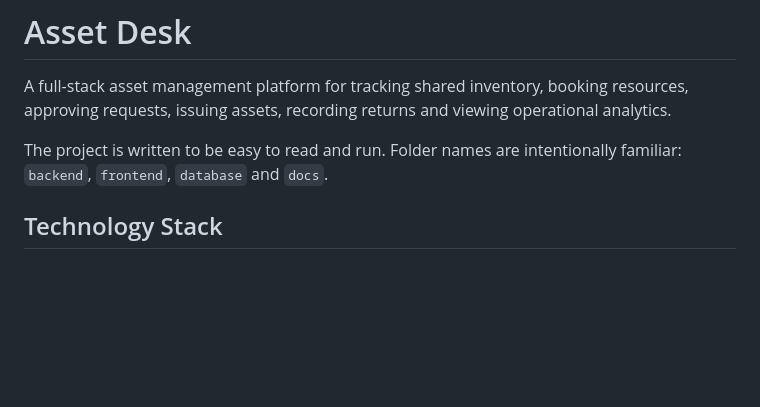
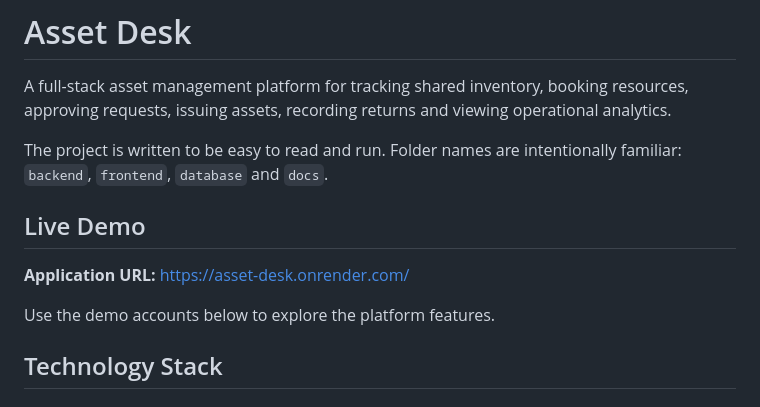
Before and after one commit to arixx-s/cult_openProject_dev, a Markdown page: README.md, the part around the change. Drawn GitHub-style; blank space fills up the shorter version.

Commit message:
Update README.md
added deployed link

```diff
--- a/README.md
+++ b/README.md
@@ -3,6 +3,12 @@
 A full-stack asset management platform for tracking shared inventory, booking resources, approving requests, issuing assets, recording returns and viewing operational analytics.
 
 The project is written to be easy to read and run. Folder names are intentionally familiar: `backend`, `frontend`, `database` and `docs`.
+
+## Live Demo
+
+**Application URL:** https://asset-desk.onrender.com/
+
+Use the demo accounts below to explore the platform features.
 
 ## Technology Stack
 
```
